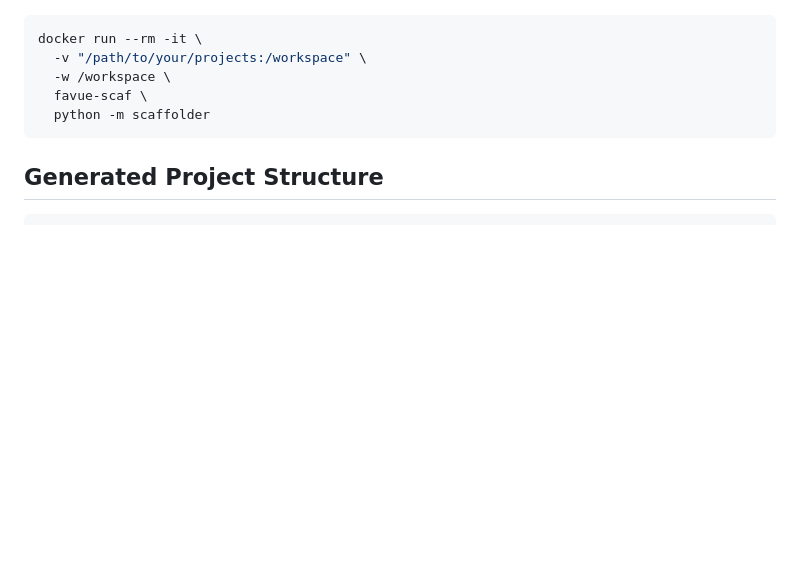
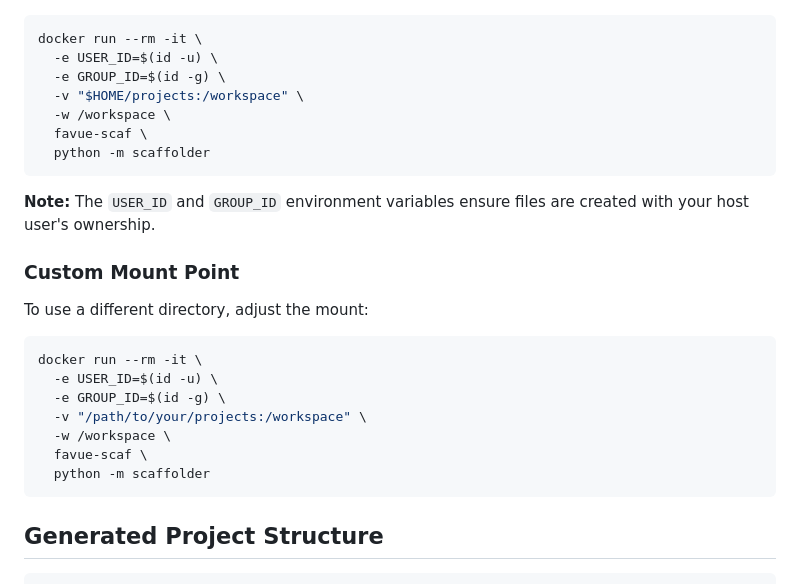
Before and after one commit to nazan/favue-scaf, a Markdown page: README.md, the part around one of its changes. GitHub-like rendering; blank space fills up the shorter version.

````diff
--- a/README.md
+++ b/README.md
@@ -74,5 +94,22 @@ If you want to use a different directory, adjust the mount:
 ```bash
 docker run --rm -it \
+  -e USER_ID=$(id -u) \
+  -e GROUP_ID=$(id -g) \
+  -v "$HOME/projects:/workspace" \
+  -w /workspace \
+  favue-scaf \
+  python -m scaffolder
+```
+
+**Note:** The `USER_ID` and `GROUP_ID` environment variables ensure files are created with your host user's ownership.
+
+### Custom Mount Point
+
+To use a different directory, adjust the mount:
+```bash
+docker run --rm -it \
+  -e USER_ID=$(id -u) \
+  -e GROUP_ID=$(id -g) \
   -v "/path/to/your/projects:/workspace" \
   -w /workspace \
   favue-scaf \
````
Also changed, not shown: other parts of README.md (+72 -11 lines).
